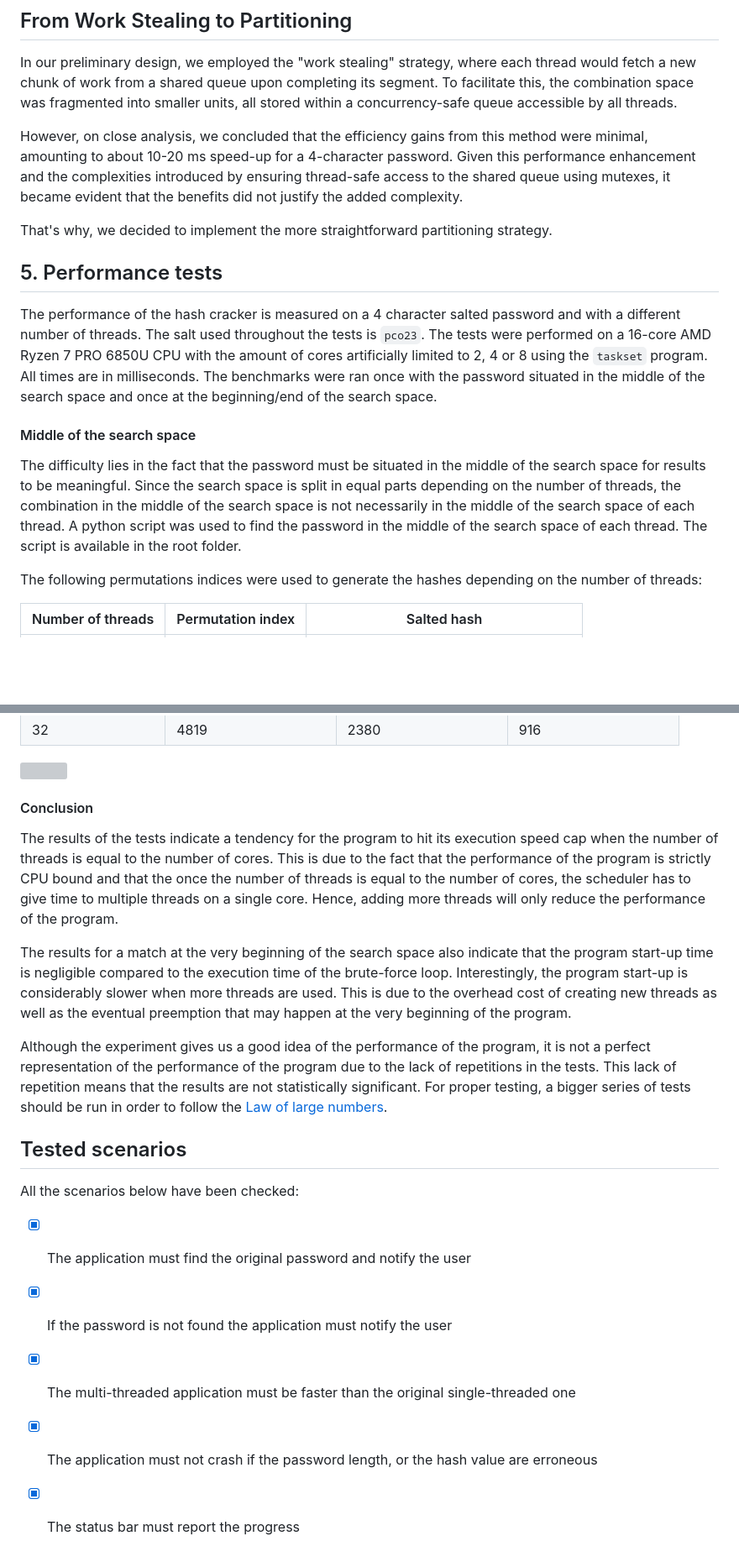
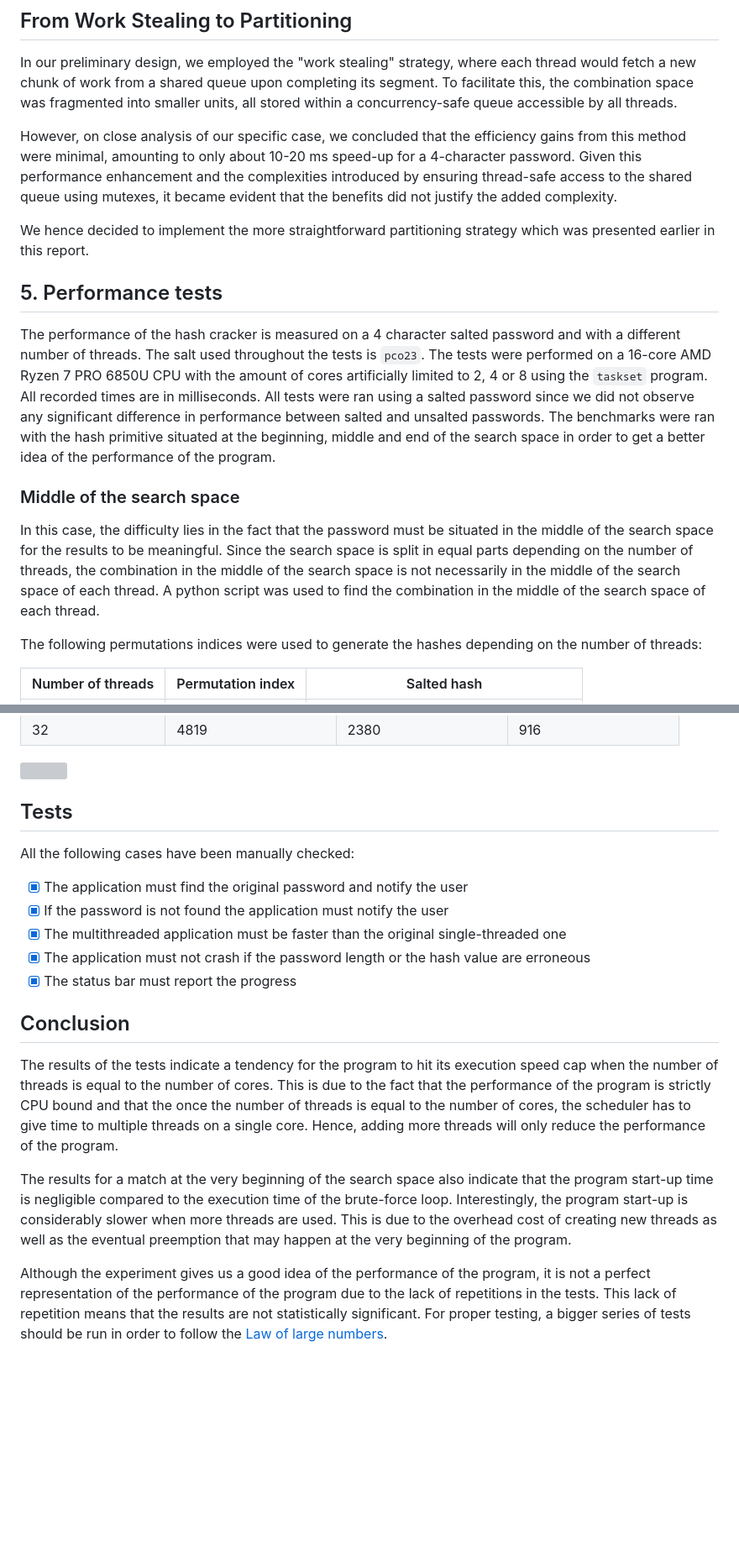
Before and after one commit to DrC0okie/HEIG_PCO_Labo2, a Markdown page: README.md, 2 parts joined by grey strips. Shown at 84% size. Drawn GitHub-style; blank space fills up the shorter version; grey boxes are pictures that could not be loaded.

```diff
--- a/README.md
+++ b/README.md
@@ -91,29 +99,30 @@ In our preliminary design, we employed the "work stealing" strategy, where each
 from a shared queue upon completing its segment. To facilitate this, the combination space was fragmented into smaller
 units, all stored within a concurrency-safe queue accessible by all threads.
 
-However, on close analysis, we concluded that the efficiency gains from this method were minimal, amounting to about
-10-20 ms speed-up for a 4-character password. Given this performance enhancement and the complexities introduced by
-ensuring thread-safe access to the shared queue using mutexes, it became evident that the benefits did not justify the
-added complexity.
+However, on close analysis of our specific case, we concluded that the efficiency gains from this method were minimal,
+amounting to only about 10-20 ms speed-up for a 4-character password. Given this performance enhancement and the
+complexities introduced by ensuring thread-safe access to the shared queue using mutexes, it became evident that the
+benefits did not justify the added complexity.
 
-That's why, we decided to implement the more straightforward partitioning strategy.
+We hence decided to implement the more straightforward partitioning strategy which was presented earlier in this report.
 
 ## 5. Performance tests
 
 The performance of the hash cracker is measured on a 4 character salted password and with a different number of threads.
 The salt used throughout the tests is `pco23`.
 The tests were performed on a 16-core AMD Ryzen 7 PRO 6850U CPU with the amount of cores artificially limited to 2, 4 or
-8 using the `taskset` program. All times are in milliseconds.
-The benchmarks were ran once with the password situated in the middle of the search space and once at the beginning/end
-of the search space.
+8 using the `taskset` program. All recorded times are in milliseconds. All tests were ran using a salted password since
+we did not observe any significant difference in performance between salted and unsalted passwords.
+The benchmarks were ran with the hash primitive situated at the beginning, middle and end of the search space in order
+to get a better idea of the performance of the program.
 
-#### Middle of the search space
+### Middle of the search space
 
-The difficulty lies in the fact that the password must be situated in the middle of the search space for results to be
-meaningful.
+In this case, the difficulty lies in the fact that the password must be situated in the middle of the search space for
+the results to be meaningful.
 Since the search space is split in equal parts depending on the number of threads, the combination in the middle of the
 search space is not necessarily in the middle of the search space of each thread. A python script was used to find the
-password in the middle of the search space of each thread. The script is available in the root folder.
+combination in the middle of the search space of each thread.
 
 The following permutations indices were used to generate the hashes depending on the number of threads:
 
@@ -183,7 +192,17 @@ The results for a password situated the end of the search space are as follows:
 
 ![](figures/ss_end.svg)
 
-#### Conclusion
+## Tests
+
+All the following cases have been manually checked:
+
+- [x] The application must find the original password and notify the user
+- [x] If the password is not found the application must notify the user
+- [x] The multithreaded application must be faster than the original single-threaded one
+- [x] The application must not crash if the password length or the hash value are erroneous
+- [x] The status bar must report the progress
+
+## Conclusion
 
 The results of the tests indicate a tendency for the program to hit its execution speed cap when the number of threads
 is equal to the number of cores.
@@ -198,18 +217,7 @@ slower when more threads are used. This is due to the overhead cost of creating
 preemption that may happen at the very beginning of the program.
 
 Although the experiment gives us a good idea of the performance of the program, it is not a perfect representation of
-the
-performance of the program due to the lack of repetitions in the tests. This lack of repetition means that the results
-are not statistically significant.
-For proper testing, a bigger series of tests should be run in order to follow
+the performance of the program due to the lack of repetitions in the tests. This lack of repetition means that the
+results
+are not statistically significant. For proper testing, a bigger series of tests should be run in order to follow
 the [Law of large numbers](https://en.wikipedia.org/wiki/Law_of_large_numbers).
-
-## Tested scenarios
-
-All the scenarios below have been checked:
-
-- [x] The application must find the original password and notify the user
-- [x] If the password is not found the application must notify the user
-- [x] The multi-threaded application must be faster than the original single-threaded one
-- [x] The application must not crash if the password length, or the hash value are erroneous
-- [x] The status bar must report the progress
```
Also changed, not shown: other parts of README.md (+44 -36 lines).
